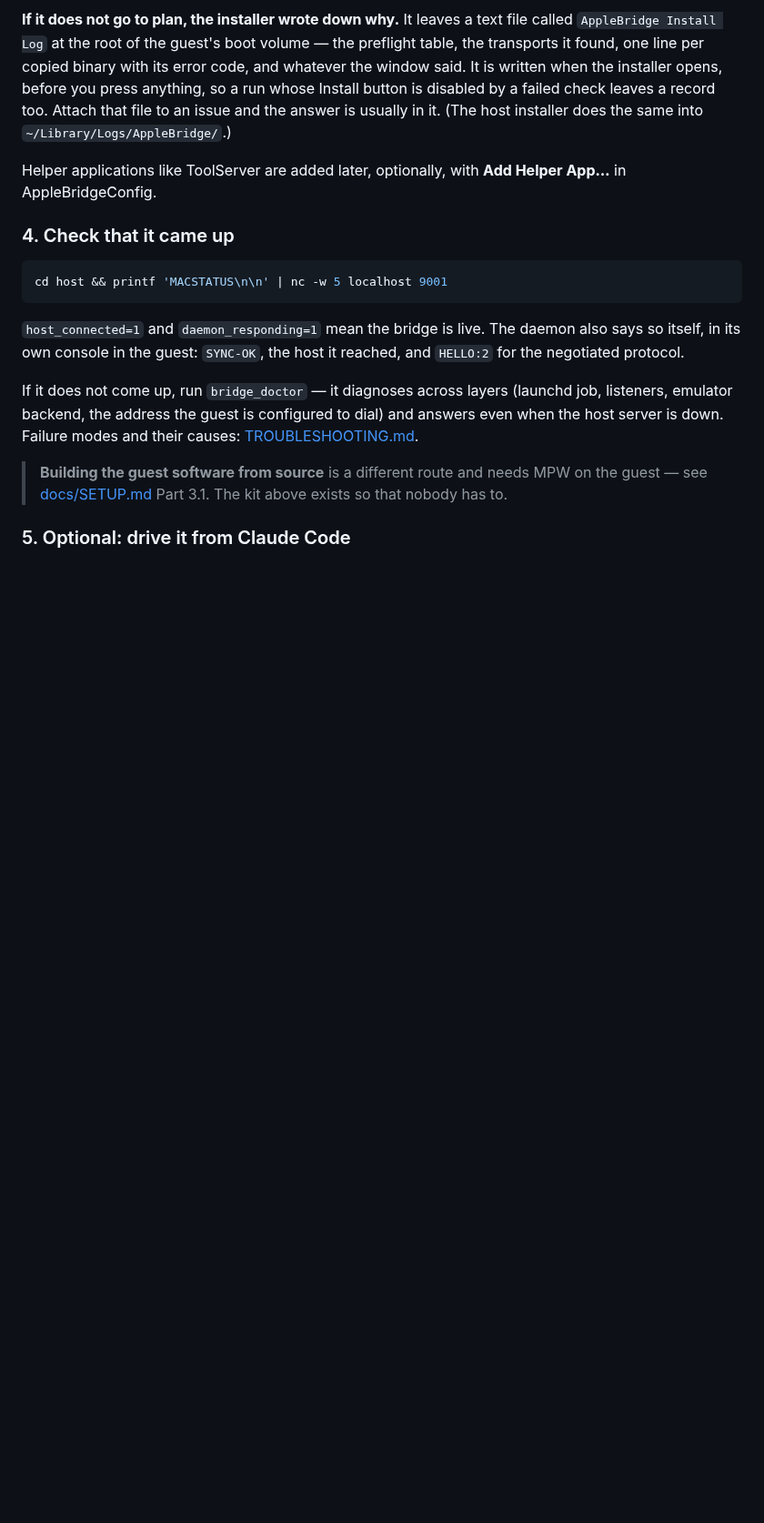
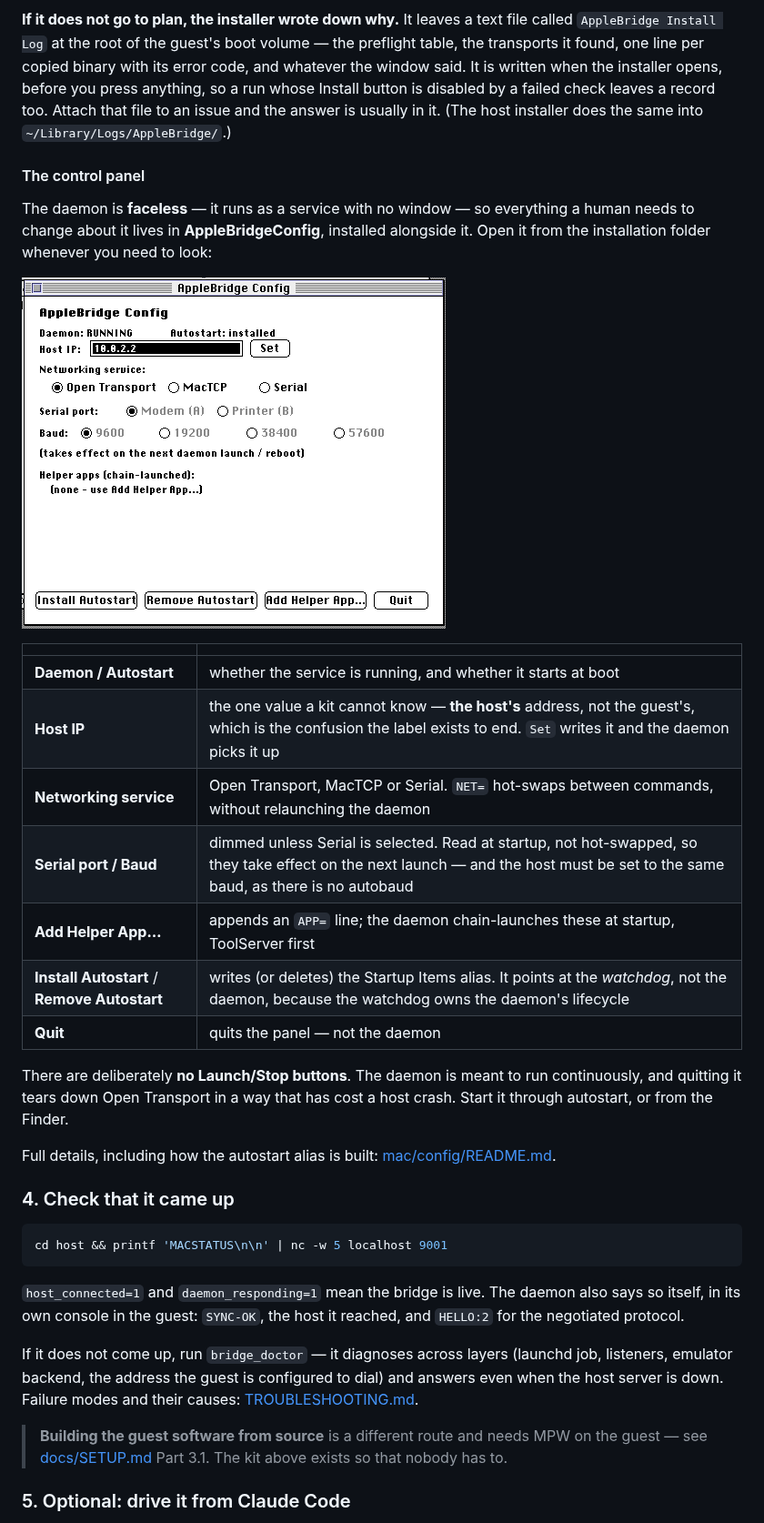
Before and after one commit to LoetLuemmel/AppleBridge, a Markdown page: README.md, the part around the change. Shown at 91% size. Drawn GitHub-style; pictures changed too: docs/images/config-panel-0.8d33.png (added); blank space fills up the shorter version.

```diff
--- a/README.md
+++ b/README.md
@@ -230,8 +230,30 @@ failed check leaves a record too. Attach that file to an issue and the answer is
 usually in it. (The host installer does the same into
 `~/Library/Logs/AppleBridge/`.)
 
-Helper applications like ToolServer are added later, optionally, with **Add
-Helper App…** in AppleBridgeConfig.
+#### The control panel
+
+The daemon is **faceless** — it runs as a service with no window — so everything a
+human needs to change about it lives in **AppleBridgeConfig**, installed alongside
+it. Open it from the installation folder whenever you need to look:
+
+![AppleBridgeConfig: daemon status and autostart, an editable host address with a Set button, the three networking radios with the serial options dimmed, the helper-app list, and the four buttons](docs/images/config-panel-0.8d33.png)
+
+| | |
+|---|---|
+| **Daemon / Autostart** | whether the service is running, and whether it starts at boot |
+| **Host IP** | the one value a kit cannot know — **the host's** address, not the guest's, which is the confusion the label exists to end. `Set` writes it and the daemon picks it up |
+| **Networking service** | Open Transport, MacTCP or Serial. `NET=` hot-swaps between commands, without relaunching the daemon |
+| **Serial port / Baud** | dimmed unless Serial is selected. Read at startup, not hot-swapped, so they take effect on the next launch — and the host must be set to the same baud, as there is no autobaud |
+| **Add Helper App…** | appends an `APP=` line; the daemon chain-launches these at startup, ToolServer first |
+| **Install Autostart** / **Remove Autostart** | writes (or deletes) the Startup Items alias. It points at the *watchdog*, not the daemon, because the watchdog owns the daemon's lifecycle |
+| **Quit** | quits the panel — not the daemon |
+
+There are deliberately **no Launch/Stop buttons**. The daemon is meant to run
+continuously, and quitting it tears down Open Transport in a way that has cost a
+host crash. Start it through autostart, or from the Finder.
+
+Full details, including how the autostart alias is built:
+[mac/config/README.md](mac/config/README.md).
 
 ### 4. Check that it came up
 
```
Also changed, not shown: mac/config/README.md (+8 -1 lines), 2 other files.
